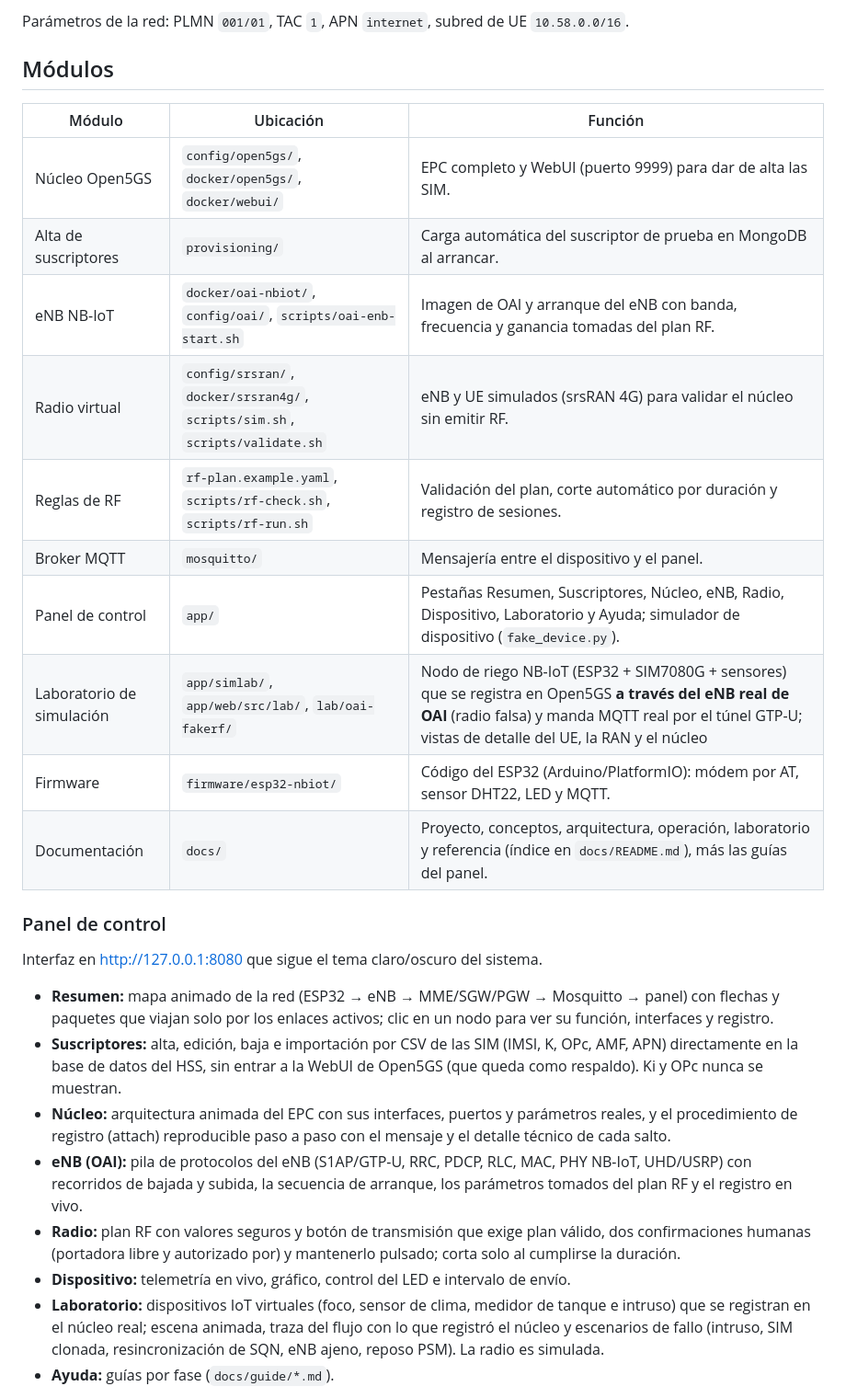
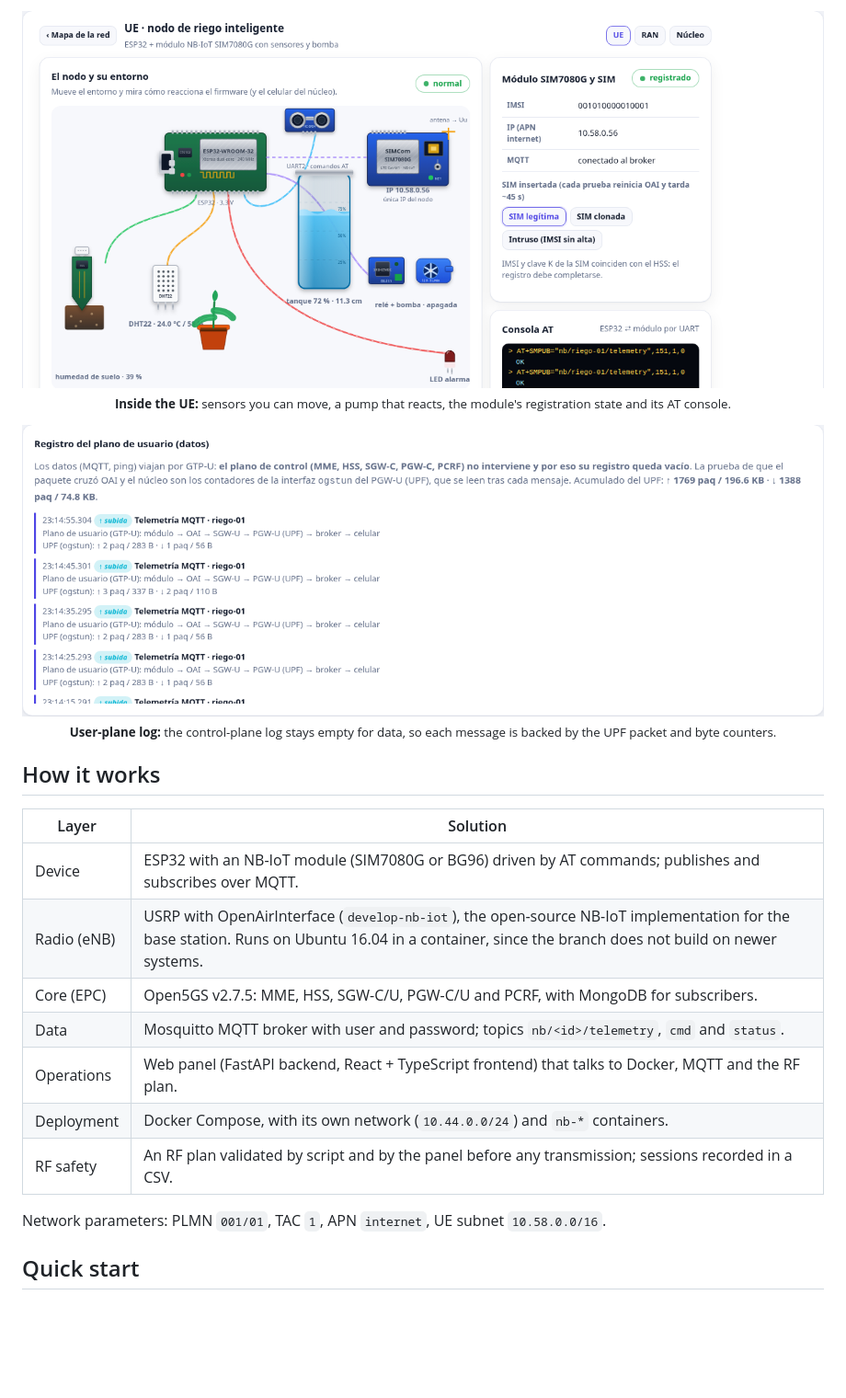
Before and after one commit to franco0209/Narrowcast-NB, a Markdown page: README.md, the part around one of its changes. Shown at 92% size. GitHub-like rendering; pictures changed too: docs/img/lab-ue.png (added), docs/img/lab-user-plane.png (added); blank space fills up the shorter version.

```diff
--- a/README.md
+++ b/README.md
@@ -34,31 +40,27 @@ Sirve para estudiar, medir y demostrar cómo funciona una red IoT celular de pun
 
-Parámetros de la red: PLMN `001/01`, TAC `1`, APN `internet`, subred de UE `10.58.0.0/16`.
+<p align="center">
+  <img src="docs/img/lab-ue.png" alt="Inside the UE: the ESP32, the SIM7080G module, sensors, pump and AT console" width="900"><br>
+  <sub><b>Inside the UE:</b> sensors you can move, a pump that reacts, the module's registration state and its AT console.</sub>
+</p>
 
-## Módulos
+<p align="center">
+  <img src="docs/img/lab-user-plane.png" alt="User-plane log with per-message UPF byte counters" width="900"><br>
+  <sub><b>User-plane log:</b> the control-plane log stays empty for data, so each message is backed by the UPF packet and byte counters.</sub>
+</p>
 
-| Módulo | Ubicación | Función |
-|---|---|---|
-| Núcleo Open5GS | `config/open5gs/`, `docker/open5gs/`, `docker/webui/` | EPC completo y WebUI (puerto 9999) para dar de alta las SIM. |
-| Alta de suscriptores | `provisioning/` | Carga automática del suscriptor de prueba en MongoDB al arrancar. |
-| eNB NB-IoT | `docker/oai-nbiot/`, `config/oai/`, `scripts/oai-enb-start.sh` | Imagen de OAI y arranque del eNB con banda, frecuencia y ganancia tomadas del plan RF. |
-| Radio virtual | `config/srsran/`, `docker/srsran4g/`, `scripts/sim.sh`, `scripts/validate.sh` | eNB y UE simulados (srsRAN 4G) para validar el núcleo sin emitir RF. |
-| Reglas de RF | `rf-plan.example.yaml`, `scripts/rf-check.sh`, `scripts/rf-run.sh` | Validación del plan, corte automático por duración y registro de sesiones. |
-| Broker MQTT | `mosquitto/` | Mensajería entre el dispositivo y el panel. |
-| Panel de control | `app/` | Pestañas Resumen, Suscriptores, Núcleo, eNB, Radio, Dispositivo, Laboratorio y Ayuda; simulador de dispositivo (`fake_device.py`). |
-| Laboratorio de simulación | `app/simlab/`, `app/web/src/lab/`, `lab/oai-fakerf/` | Nodo de riego NB-IoT (ESP32 + SIM7080G + sensores) que se registra en Open5GS **a través del eNB real de OAI** (radio falsa) y manda MQTT real por el túnel GTP-U; vistas de detalle del UE, la RAN y el núcleo |
-| Firmware | `firmware/esp32-nbiot/` | Código del ESP32 (Arduino/PlatformIO): módem por AT, sensor DHT22, LED y MQTT. |
-| Documentación | `docs/` | Proyecto, conceptos, arquitectura, operación, laboratorio y referencia (índice en `docs/README.md`), más las guías del panel. |
+## How it works
 
-### Panel de control
+| Layer | Solution |
+|---|---|
+| Device | ESP32 with an NB-IoT module (SIM7080G or BG96) driven by AT commands; publishes and subscribes over MQTT. |
+| Radio (eNB) | USRP with OpenAirInterface (`develop-nb-iot`), the open-source NB-IoT implementation for the base station. Runs on Ubuntu 16.04 in a container, since the branch does not build on newer systems. |
+| Core (EPC) | Open5GS v2.7.5: MME, HSS, SGW-C/U, PGW-C/U and PCRF, with MongoDB for subscribers. |
+| Data | Mosquitto MQTT broker with user and password; topics `nb/<id>/telemetry`, `cmd` and `status`. |
+| Operations | Web panel (FastAPI backend, React + TypeScript frontend) that talks to Docker, MQTT and the RF plan. |
+| Deployment | Docker Compose, with its own network (`10.44.0.0/24`) and `nb-*` containers. |
+| RF safety | An RF plan validated by script and by the panel before any transmission; sessions recorded in a CSV. |
 
-Interfaz en <http://127.0.0.1:8080> que sigue el tema claro/oscuro del sistema.
+Network parameters: PLMN `001/01`, TAC `1`, APN `internet`, UE subnet `10.58.0.0/16`.
 
-- **Resumen:** mapa animado de la red (ESP32 → eNB → MME/SGW/PGW → Mosquitto → panel) con flechas y paquetes que viajan solo por los enlaces activos; clic en un nodo para ver su función, interfaces y registro.
-- **Suscriptores:** alta, edición, baja e importación por CSV de las SIM (IMSI, K, OPc, AMF, APN) directamente en la base de datos del HSS, sin entrar a la WebUI de Open5GS (que queda como respaldo). Ki y OPc nunca se muestran.
-- **Núcleo:** arquitectura animada del EPC con sus interfaces, puertos y parámetros reales, y el procedimiento de registro (attach) reproducible paso a paso con el mensaje y el detalle técnico de cada salto.
-- **eNB (OAI):** pila de protocolos del eNB (S1AP/GTP-U, RRC, PDCP, RLC, MAC, PHY NB-IoT, UHD/USRP) con recorridos de bajada y subida, la secuencia de arranque, los parámetros tomados del plan RF y el registro en vivo.
-- **Radio:** plan RF con valores seguros y botón de transmisión que exige plan válido, dos confirmaciones humanas (portadora libre y autorizado por) y mantenerlo pulsado; corta solo al cumplirse la duración.
-- **Dispositivo:** telemetría en vivo, gráfico, control del LED e intervalo de envío.
-- **Laboratorio:** dispositivos IoT virtuales (foco, sensor de clima, medidor de tanque e intruso) que se registran en el núcleo real; escena animada, traza del flujo con lo que registró el núcleo y escenarios de fallo (intruso, SIM clonada, resincronización de SQN, eNB ajeno, reposo PSM). La radio es simulada.
-- **Ayuda:** guías por fase (`docs/guide/*.md`).
+## Quick start
 
```
Also changed, not shown: other parts of README.md (+124 -82 lines), docs/img/lab-network.png (added), 1 other file.
